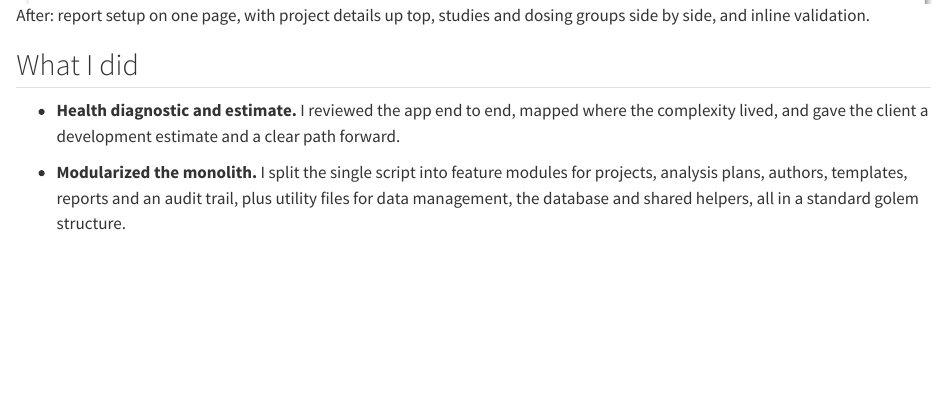
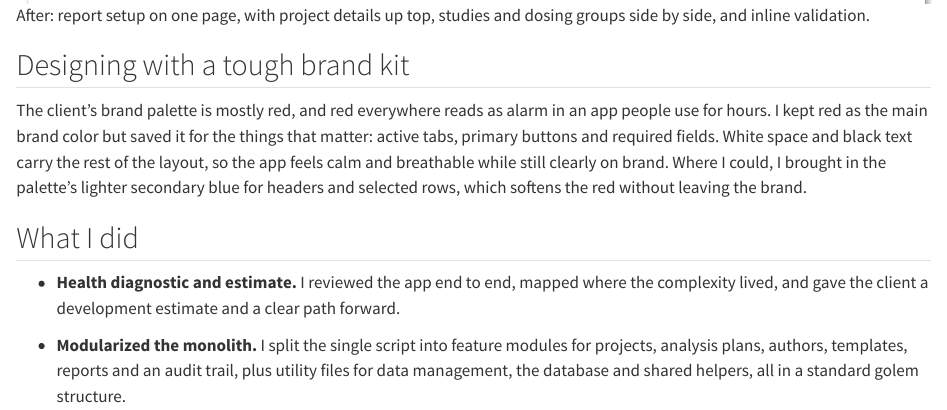
Before and after one commit to caseyag/caseyag.github.io, a Quarto document (work/app-refactor/index.qmd): the page in a window 1100 px wide, from 2860 px down. Rendered offline with R 4.5, knitr and Pandoc in place of Quarto, with nearby package versions.

Commit message:
App refactor: designing with a red-heavy brand kit
Co-Authored-By: Claude Opus 5.5 <noreply@anthropic.com>

```diff
--- a/work/app-refactor/index.qmd
+++ b/work/app-refactor/index.qmd
@@ -36,6 +36,10 @@
 ![After: report setup on one page, with project details up top, studies and dosing groups side by side, and inline validation.](ui-after-report.png){fig-alt="Redesigned report screen with a project details summary, study and dosing group panels, and a form showing a required-field message"}
 :::
 
+## Designing with a tough brand kit
+
+The client's brand palette is mostly red, and red everywhere reads as alarm in an app people use for hours. I kept red as the main brand color but saved it for the things that matter: active tabs, primary buttons and required fields. White space and black text carry the rest of the layout, so the app feels calm and breathable while still clearly on brand. Where I could, I brought in the palette's lighter secondary blue for headers and selected rows, which softens the red without leaving the brand.
+
 ## What I did
 
 - **Health diagnostic and estimate.** I reviewed the app end to end, mapped where the complexity lived, and gave the client a development estimate and a clear path forward.
```
